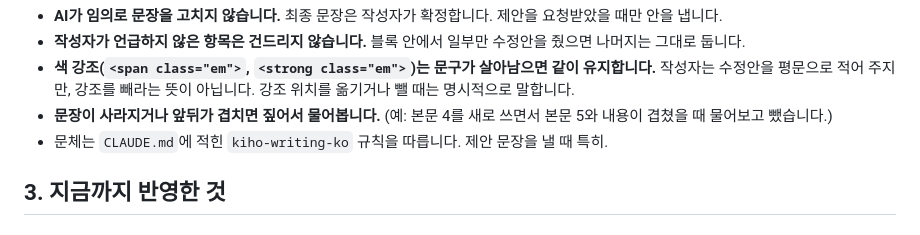
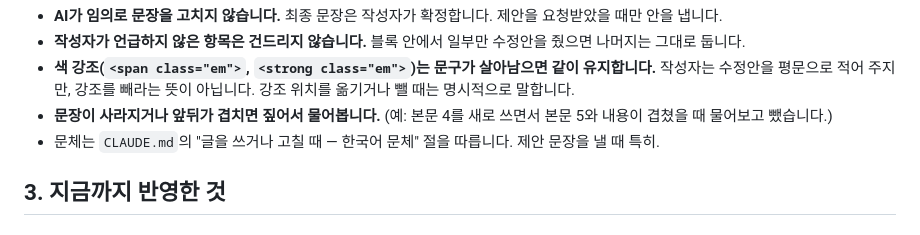
Before and after one commit to tonykang24/pr_site, a Markdown page: HANDOVER.md, the part around the change. GitHub-like rendering.

```diff
--- a/HANDOVER.md
+++ b/HANDOVER.md
@@ -25,7 +25,7 @@
 - **작성자가 언급하지 않은 항목은 건드리지 않습니다.** 블록 안에서 일부만 수정안을 줬으면 나머지는 그대로 둡니다.
 - **색 강조(`<span class="em">`, `<strong class="em">`)는 문구가 살아남으면 같이 유지합니다.** 작성자는 수정안을 평문으로 적어 주지만, 강조를 빼라는 뜻이 아닙니다. 강조 위치를 옮기거나 뺄 때는 명시적으로 말합니다.
 - **문장이 사라지거나 앞뒤가 겹치면 짚어서 물어봅니다.** (예: 본문 4를 새로 쓰면서 본문 5와 내용이 겹쳤을 때 물어보고 뺐습니다.)
-- 문체는 `CLAUDE.md`에 적힌 `kiho-writing-ko` 규칙을 따릅니다. 제안 문장을 낼 때 특히.
+- 문체는 `CLAUDE.md`의 "글을 쓰거나 고칠 때 — 한국어 문체" 절을 따릅니다. 제안 문장을 낼 때 특히.
 
 ## 3. 지금까지 반영한 것
 
```
Also changed, not shown: CLAUDE.md (+29 -72 lines).
